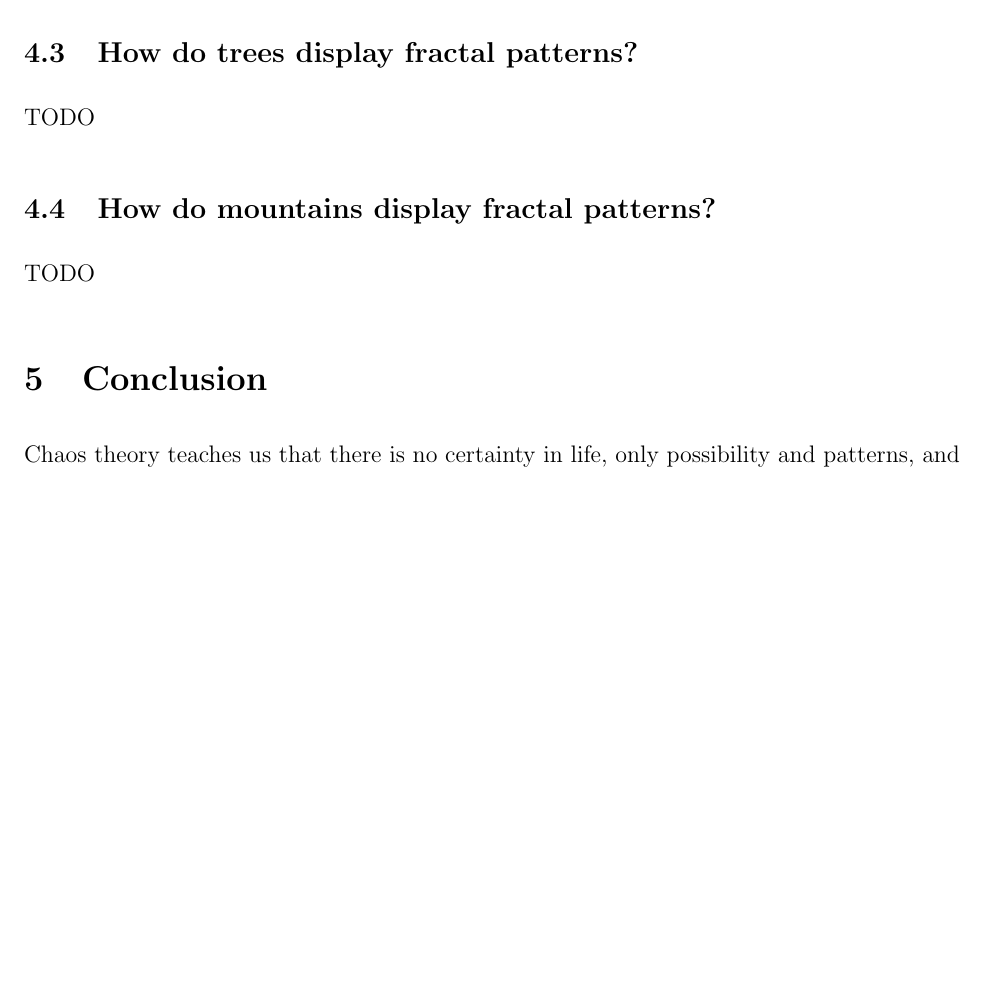
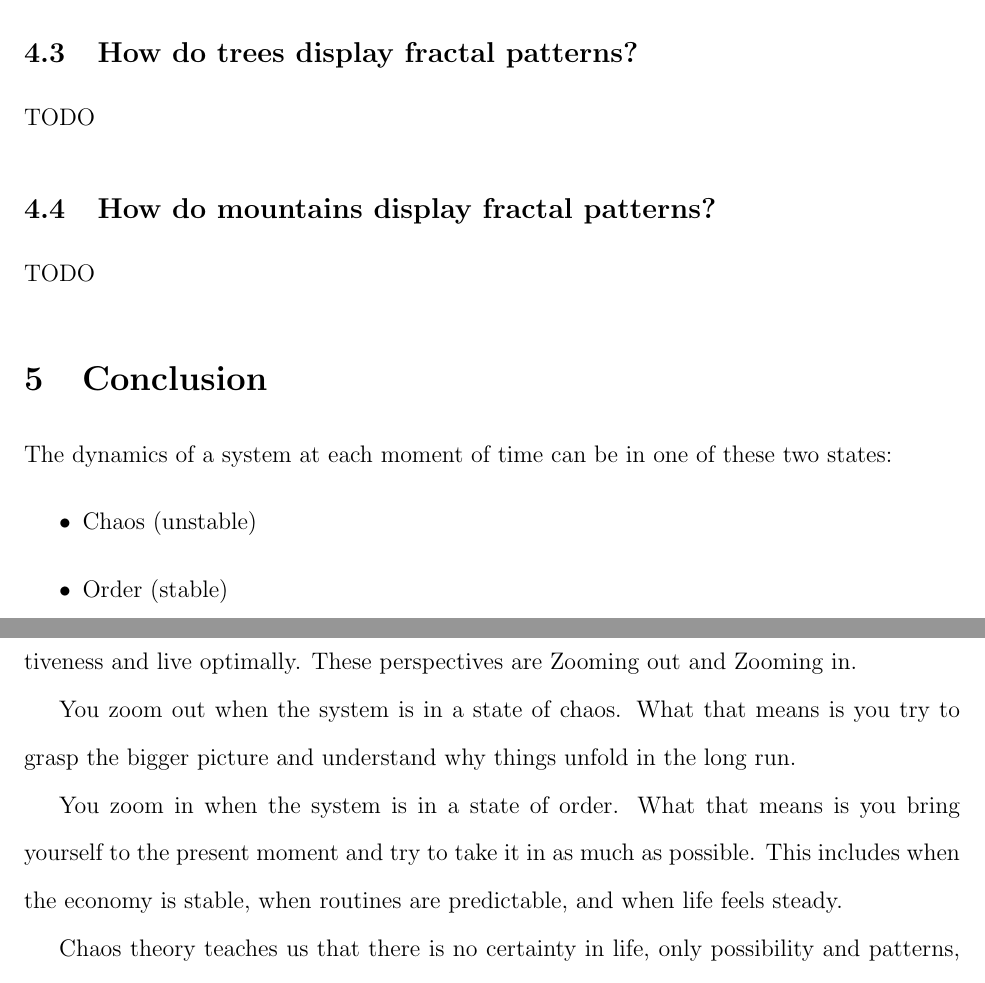
Before and after one commit to hish-school-work/from-chaos-to-order, a LaTeX paper (report.tex): part of page 5 of 5 before the commit and two parts of pages 5 and 6 of 6 after it, the two joined at a grey line, cut so that both start at the same text, the shorter picture padded with empty space. Compiled offline with pdfLaTeX.

Commit message:
Added conclusion.

```diff
--- a/report.tex
+++ b/report.tex
@@ -9,7 +9,7 @@
 \title{From Chaos to Order\\
        \large The Fractal Geometry of Our World}
 \author{Hishmat (Hish) Salehi \\
-\href{mailto:hishmat@ualberta.ca}{hishmat@ualberta.ca}  - 1812352}
+\href{mailto:hishmat@ualberta.ca}{hishmat@ualberta.ca}: 1812352}
 \date{\today}
 
 \begin{document}
@@ -96,6 +96,19 @@ TODO
 
 \section{Conclusion}
 
+The dynamics of a system at each moment of time can be in one of these two states:
+\begin{itemize}
+    \item Chaos (unstable)
+    \item Order (stable)
+\end{itemize}
+
+
+At either of those states you also need a perspective to be able to maximize your effectiveness and live optimally. These perspectives are Zooming out and Zooming in.
+
+You zoom out when the system is in a state of chaos. What that means is you try to grasp the bigger picture and understand why things unfold in the long run.
+
+You zoom in when the system is in a state of order. What that means is you bring yourself to the present moment and try to take it in as much as possible. This includes when the economy is stable, when routines are predictable, and when life feels steady.
+
 Chaos theory teaches us that there is no certainty in life, only possibility and patterns, and that is enough.
 
 \end{document}
```
Also changed, not shown: report.pdf, report.tex (2 more changed lines).
